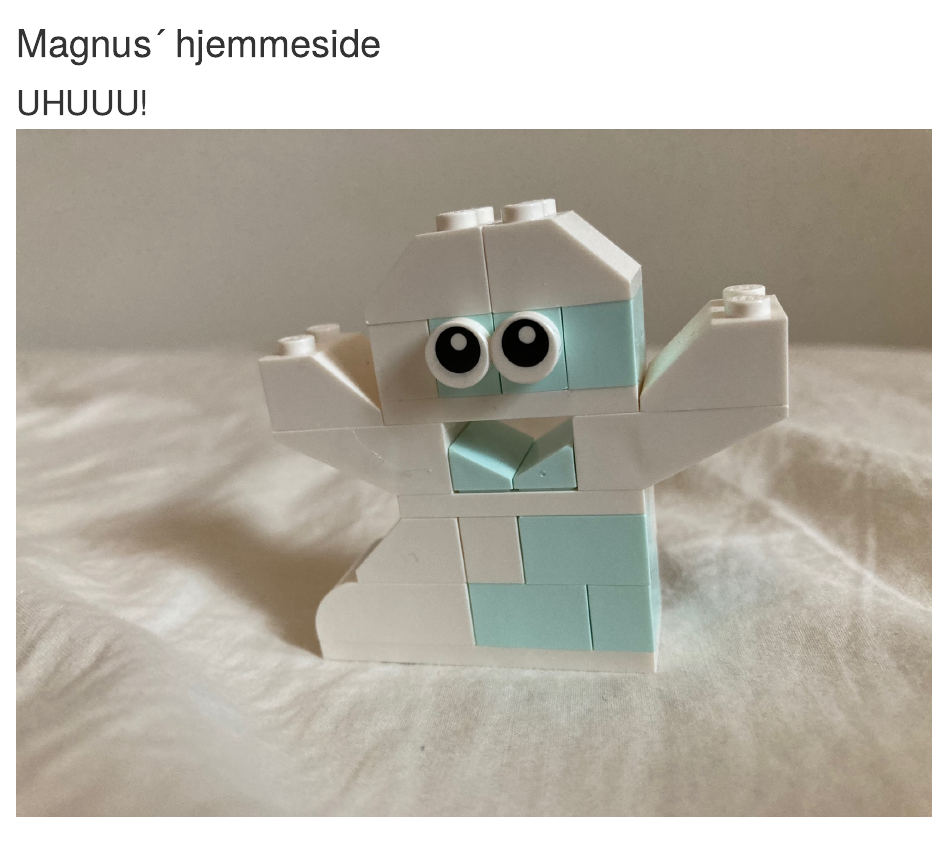
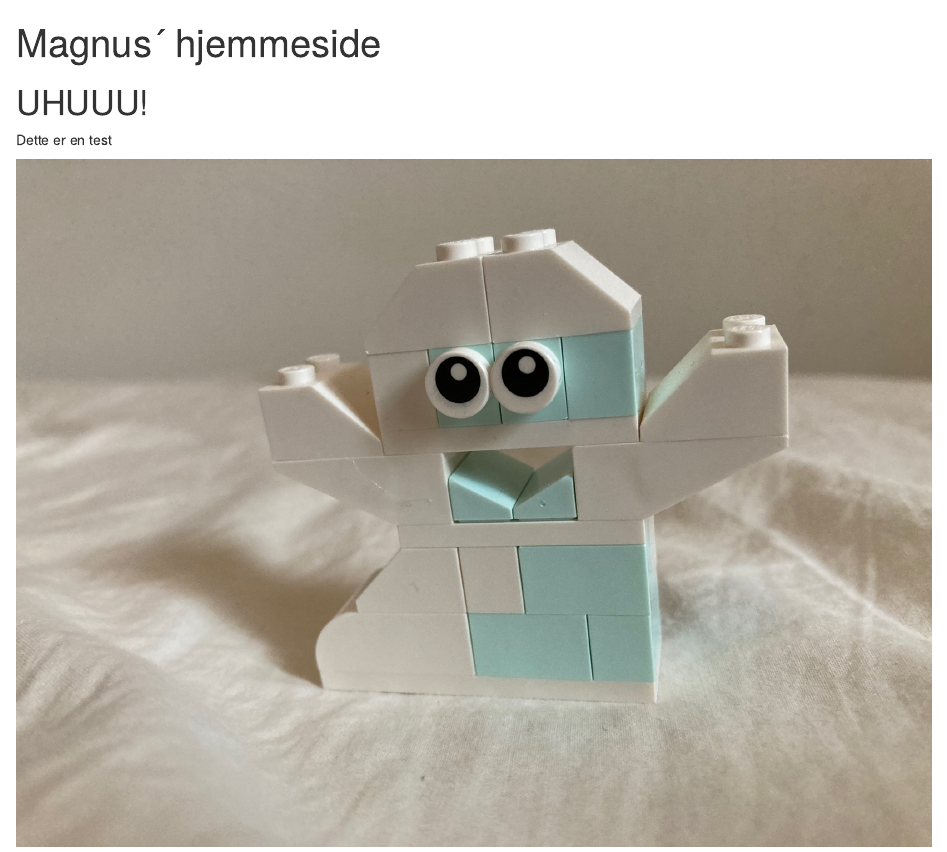
Before and after one commit to mmollerup/magnus, an R Markdown document (index.Rmd): the page in a window 1100 px wide, from its top. Rendered offline with R 4.5, knitr and Pandoc, with nearby package versions; some code elsewhere in the file could not run offline.

Commit message:
Testings - testings

````diff
--- a/index.Rmd
+++ b/index.Rmd
@@ -9,6 +9,8 @@
 ```
 
 # UHUUU!
+
+Dette er en test
 
 ![](IMG_0772.jpg){width="100%"}
 
````
